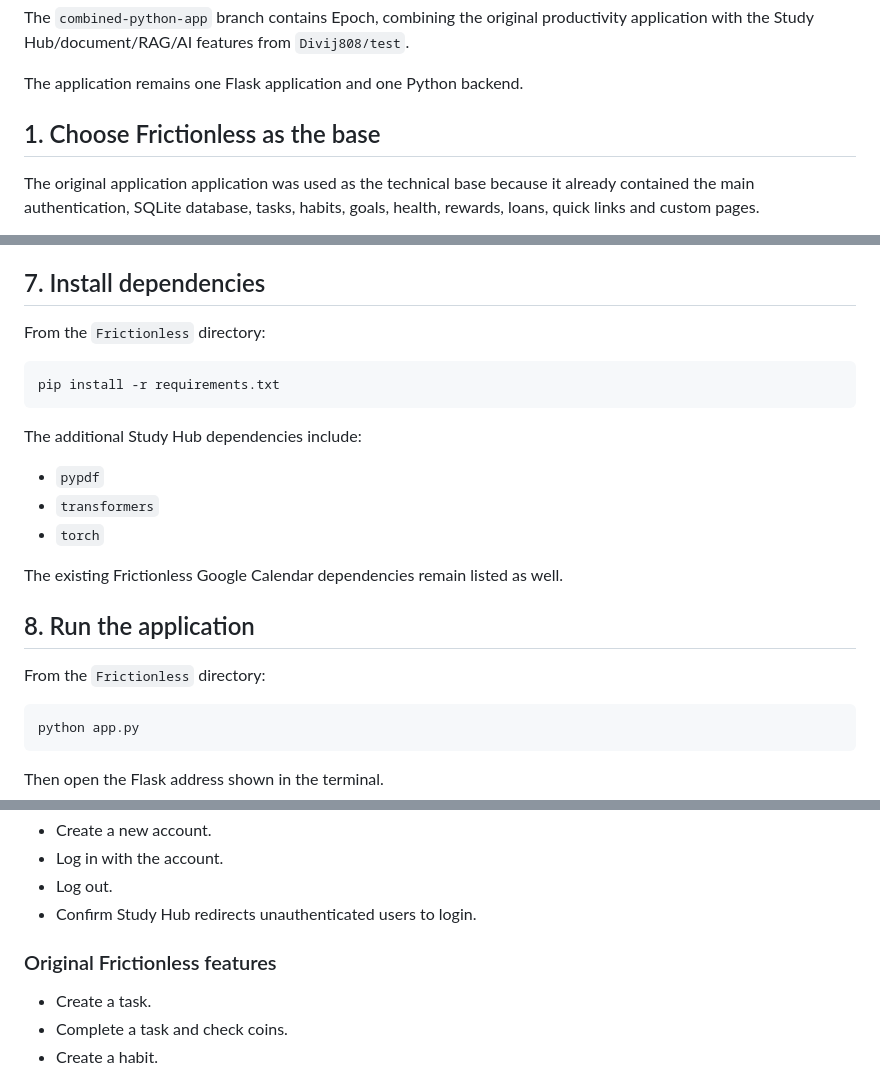
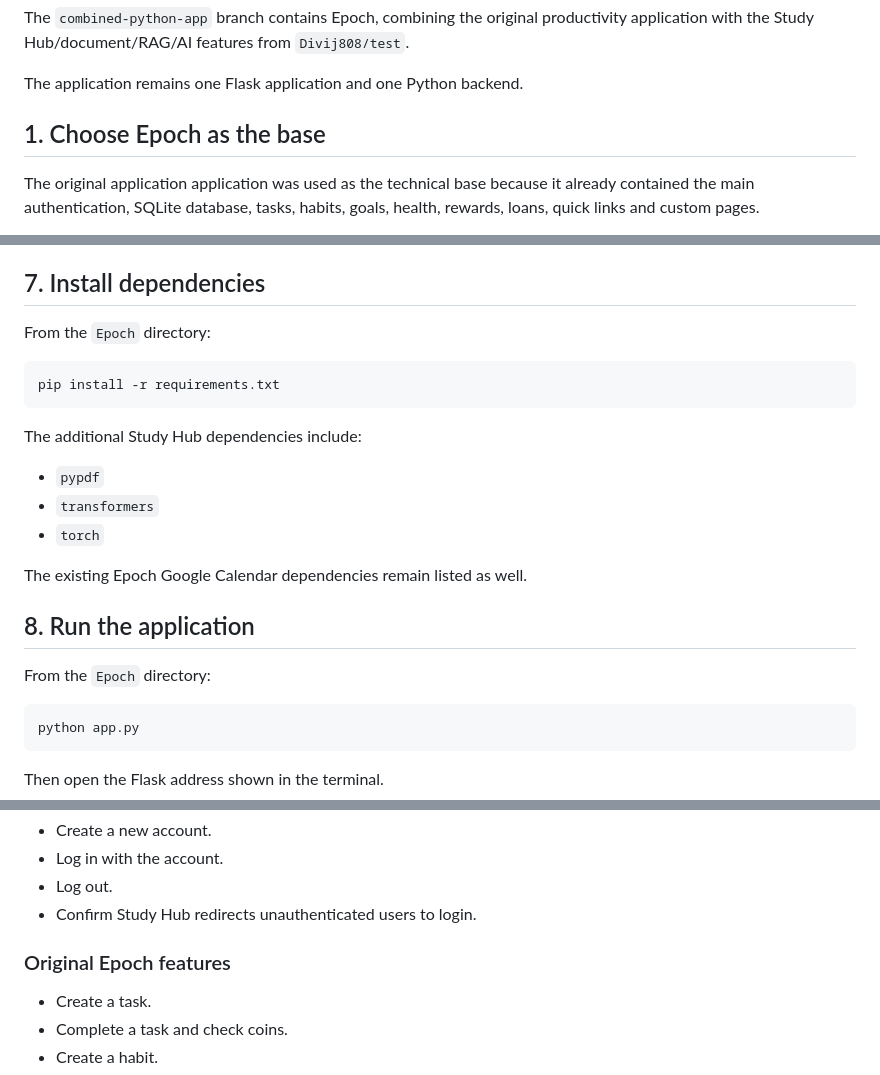
Before and after one commit to Divij808/Frictionless, a Markdown page: Frictionless/MERGE_GUIDE.md, 3 parts joined by grey strips. Rendered like a GitHub page.

Commit message:
Finish Epoch branding in merge guide

````diff
--- a/Frictionless/MERGE_GUIDE.md
+++ b/Frictionless/MERGE_GUIDE.md
@@ -6,7 +6,7 @@ The `combined-python-app` branch contains Epoch, combining the original producti
 
 The application remains one Flask application and one Python backend.
 
-## 1. Choose Frictionless as the base
+## 1. Choose Epoch as the base
 
 The original application application was used as the technical base because it already contained the main authentication, SQLite database, tasks, habits, goals, health, rewards, loans, quick links and custom pages.
 
@@ -88,7 +88,7 @@ This prevents one logged-in user from accidentally searching another user's Stud
 
 ## 7. Install dependencies
 
-From the `Frictionless` directory:
+From the `Epoch` directory:
 
 ```bash
 pip install -r requirements.txt
@@ -100,11 +100,11 @@ The additional Study Hub dependencies include:
 - `transformers`
 - `torch`
 
-The existing Frictionless Google Calendar dependencies remain listed as well.
+The existing Epoch Google Calendar dependencies remain listed as well.
 
 ## 8. Run the application
 
-From the `Frictionless` directory:
+From the `Epoch` directory:
 
 ```bash
 python app.py
@@ -124,7 +124,7 @@ Test in this order:
 - Log out.
 - Confirm Study Hub redirects unauthenticated users to login.
 
-### Original Frictionless features
+### Original Epoch features
 - Create a task.
 - Complete a task and check coins.
 - Create a habit.
````
